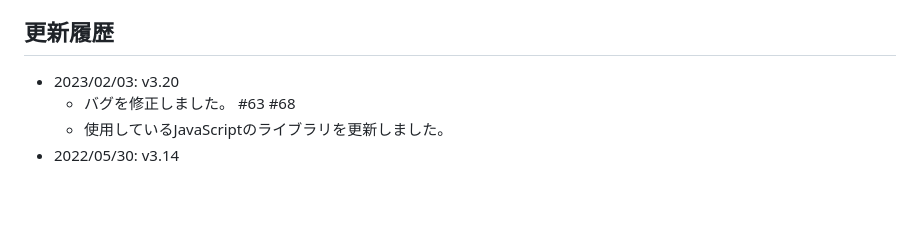
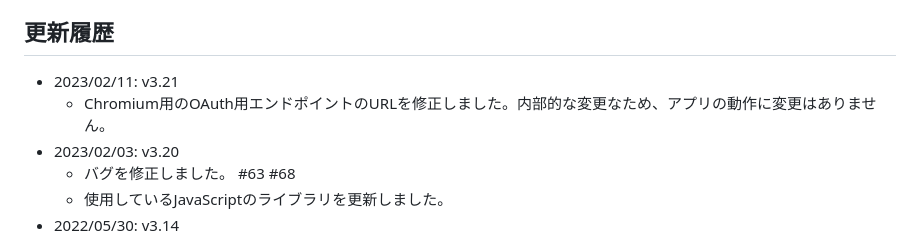
Before and after one commit to retrorocket/Right-Click-to-Calendar, a Markdown page: doc/RELEASENOTE.md, the part around the change. Drawn GitHub-style; blank space fills up the shorter version.

Commit message:
リリースノート更新

```diff
--- a/doc/RELEASENOTE.md
+++ b/doc/RELEASENOTE.md
@@ -15,6 +15,8 @@ Chromium, Edgeからでも使用可能です（ベータ）
 
 ## 更新履歴
 
+* 2023/02/11: v3.21
+  - Chromium用のOAuth用エンドポイントのURLを修正しました。内部的な変更なため、アプリの動作に変更はありません。
 * 2023/02/03: v3.20
   - バグを修正しました。 #63 #68
   - 使用しているJavaScriptのライブラリを更新しました。
```
